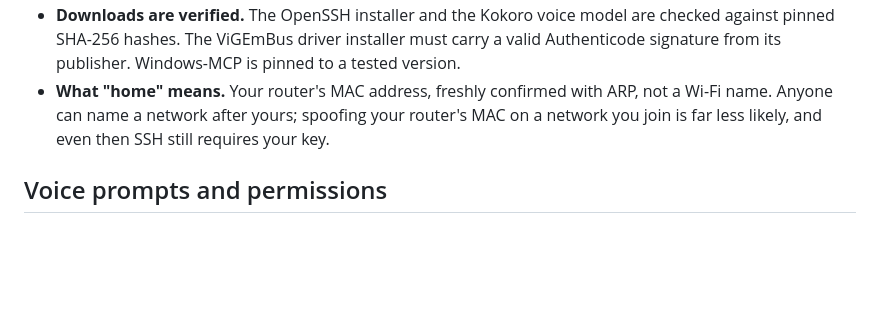
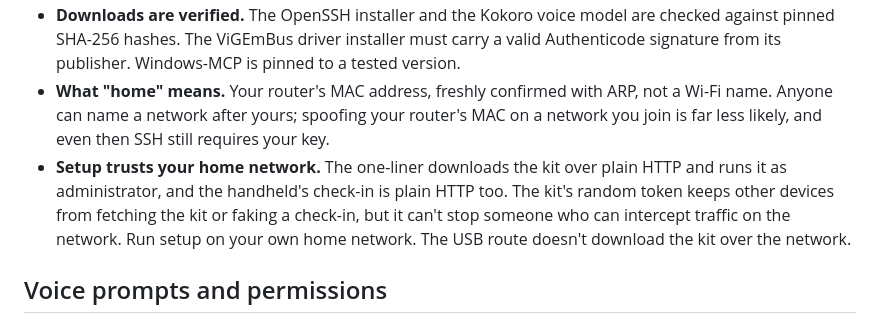
Before and after one commit to brennengreen/RelayMCP, a Markdown page: docs/security.md, the part around the change. Drawn GitHub-style; blank space fills up the shorter version.

```diff
--- a/docs/security.md
+++ b/docs/security.md
@@ -27,6 +27,10 @@ power, *only at home*, and that the handheld behaves like a normal handheld ever
 - **What "home" means.** Your router's MAC address, freshly confirmed with ARP, not a Wi-Fi name. Anyone can name a
   network after yours; spoofing your router's MAC on a network you join is far less likely, and even then SSH still
   requires your key.
+- **Setup trusts your home network.** The one-liner downloads the kit over plain HTTP and runs it as administrator,
+  and the handheld's check-in is plain HTTP too. The kit's random token keeps other devices from fetching the kit or
+  faking a check-in, but it can't stop someone who can intercept traffic on the network. Run setup on your own home
+  network. The USB route doesn't download the kit over the network.
 
 ## Voice prompts and permissions
 
```
Also changed, not shown: README.md (+9 -0 lines), docs/getting-started.md (+3 -0 lines).
